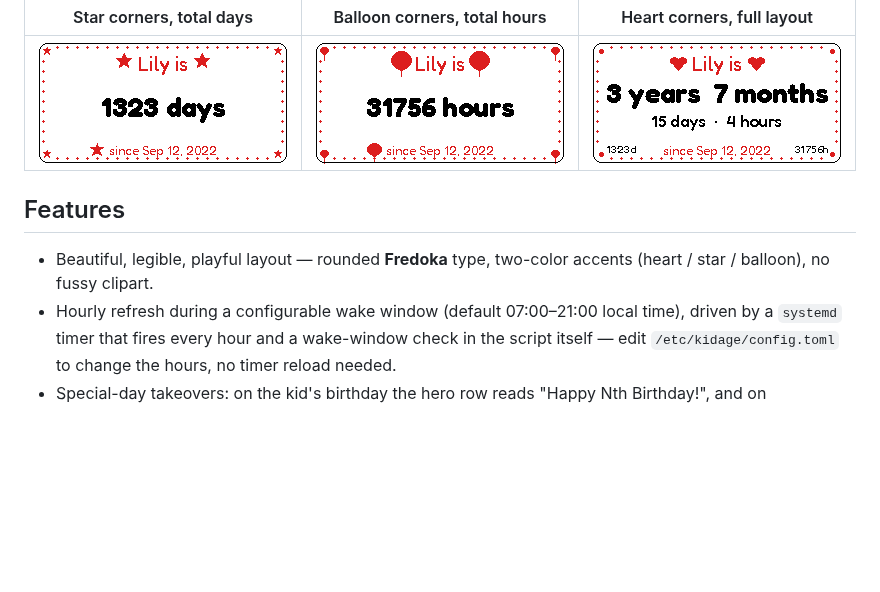
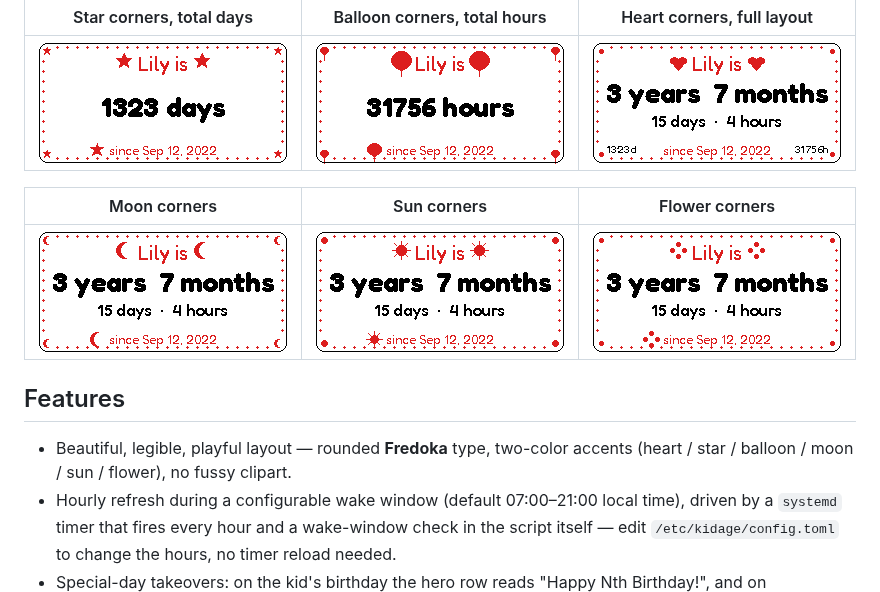
Before and after one commit to gkoch02/BeanClock, a Markdown page: README.md, the part around the change. GitHub-like rendering; pictures changed too: docs/preview-flower.png (added), docs/preview-moon.png (added), docs/preview-sun.png (added); blank space fills up the shorter version.

Commit message:
Add moon/sun/flower previews to the README spread
Same fixture as the existing previews (3 years 7 months, extended
format) so the focus is on the glyph rather than the layout.

```diff
--- a/README.md
+++ b/README.md
@@ -16,10 +16,14 @@ the age is spelled out. A spread:
 | --- | --- | --- |
 | ![star accent, days format](docs/preview-star-days.png) | ![balloon accent, hours format](docs/preview-balloon-hours.png) | ![heart accent, full format](docs/preview-heart-full.png) |
 
+| Moon corners | Sun corners | Flower corners |
+| --- | --- | --- |
+| ![moon accent](docs/preview-moon.png) | ![sun accent](docs/preview-sun.png) | ![flower accent](docs/preview-flower.png) |
+
 ## Features
 
 - Beautiful, legible, playful layout — rounded **Fredoka** type, two-color
-  accents (heart / star / balloon), no fussy clipart.
+  accents (heart / star / balloon / moon / sun / flower), no fussy clipart.
 - Hourly refresh during a configurable wake window (default 07:00–21:00 local
   time), driven by a `systemd` timer that fires every hour and a wake-window
   check in the script itself — edit `/etc/kidage/config.toml` to change the
```
